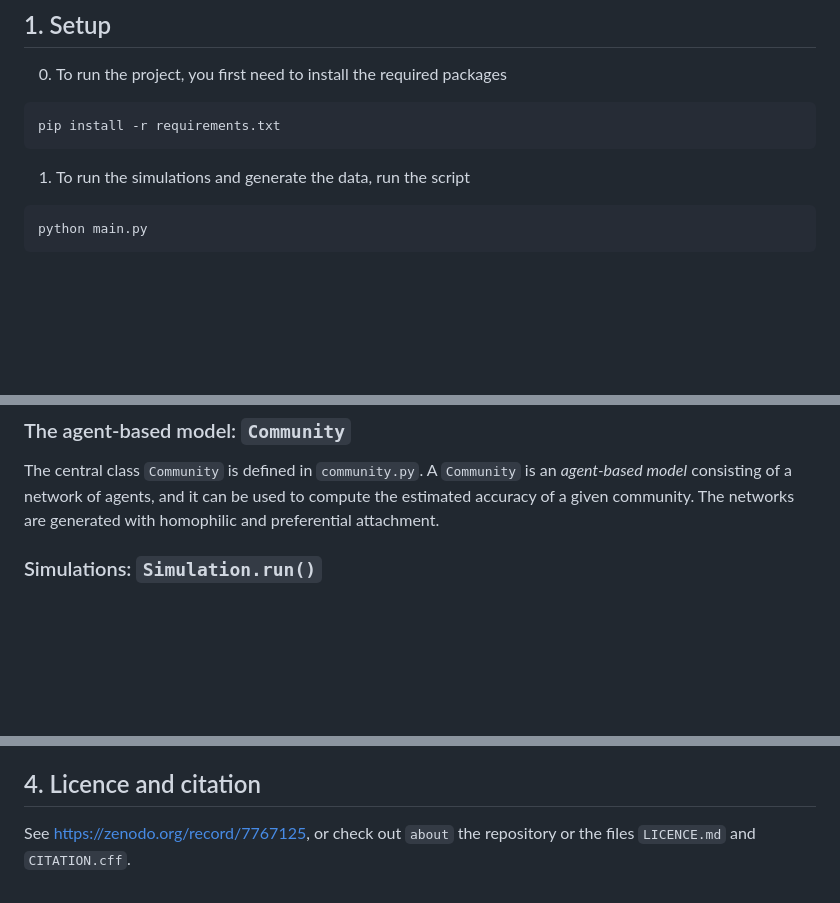
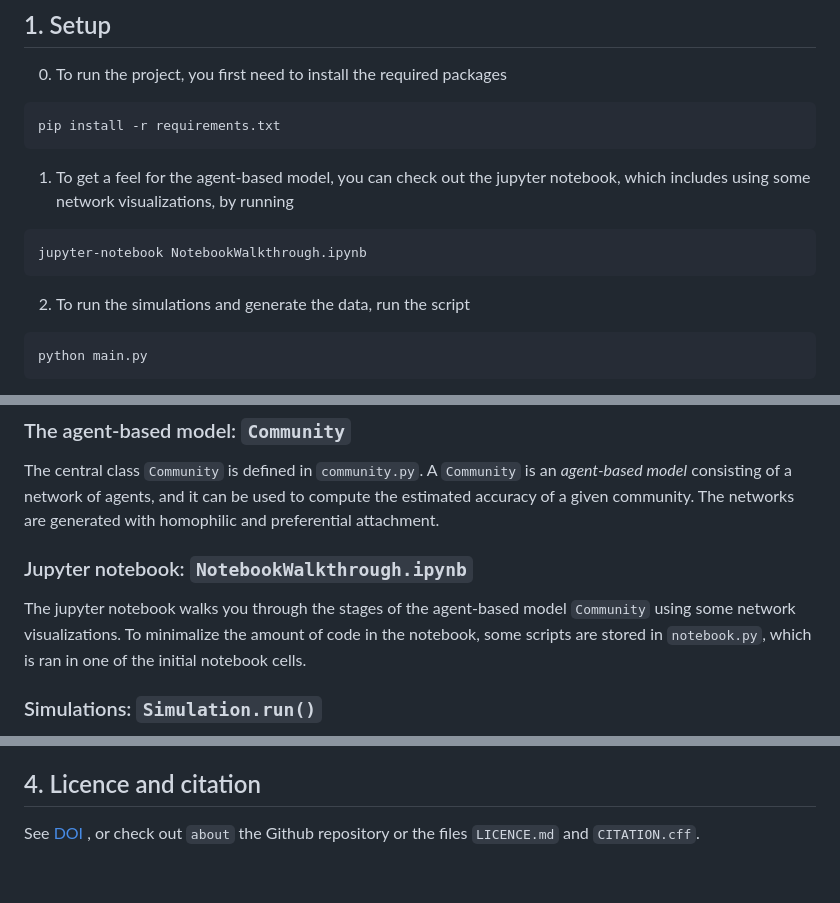
Before and after one commit to HeinDuijf/MajorityVotingCollectiveAccuracy, a Markdown page: README.md, 3 parts joined by grey strips. GitHub-like rendering; blank space fills up the shorter version.

Commit message:
added jupyter notebook to the README

````diff
--- a/README.md
+++ b/README.md
@@ -9,7 +9,12 @@ selecting the alternative that is in the best interest of the majority.
 ```commandline
 pip install -r requirements.txt
 ```
-1. To run the simulations and generate the data, run the script
+1. To get a feel for the agent-based model, you can check out the
+   jupyter notebook, which includes using some network visualizations, by running
+```commandline
+jupyter-notebook NotebookWalkthrough.ipynb
+```
+2. To run the simulations and generate the data, run the script
 ```commandline
 python main.py
 ```
@@ -35,6 +40,11 @@ The central class `Community` is defined in `community.py`. A `Community` is an
 *agent-based model* consisting of a network of agents, and it can be used to compute
 the estimated accuracy of a given community. The networks are generated with homophilic
 and preferential attachment.
+
+### Jupyter notebook: `NotebookWalkthrough.ipynb`
+The jupyter notebook walks you through the stages of the agent-based model
+`Community` using some network visualizations. To minimalize the amount of code in the
+notebook, some scripts are stored in `notebook.py`, which is ran in one of the initial notebook cells.
 
 ### Simulations: `Simulation.run()`
 The central class `Simulation` and method `Simulation.run()` is defined in
@@ -68,4 +78,5 @@ scripts on a basic laptop (2 cores 8 GB RAM).
       finish (for 10**5 communities).
 
 ## 4. Licence and citation
-See https://zenodo.org/record/7767125, or check out `about` the repository or the files `LICENCE.md` and `CITATION.cff`.
+See [DOI](https://doi.org/10.5281/zenodo.7767125) , or check out `about` the
+Github repository or the files `LICENCE.md` and `CITATION.cff`.
````
